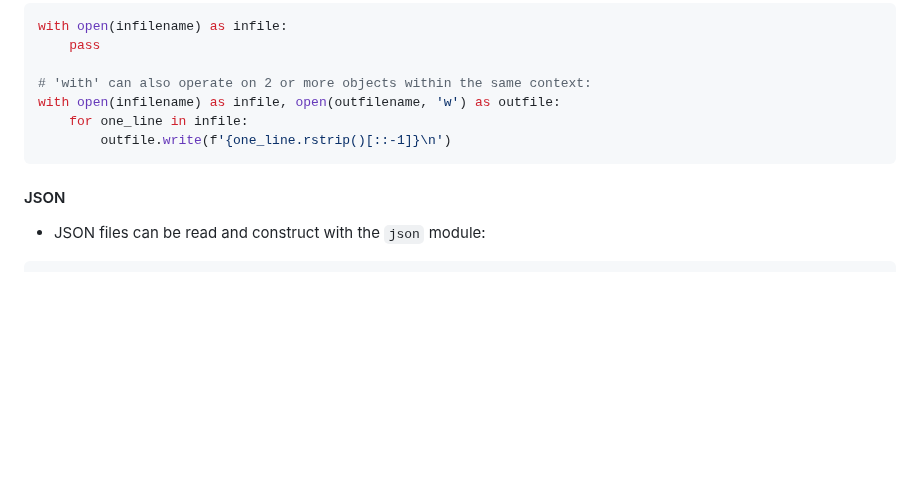
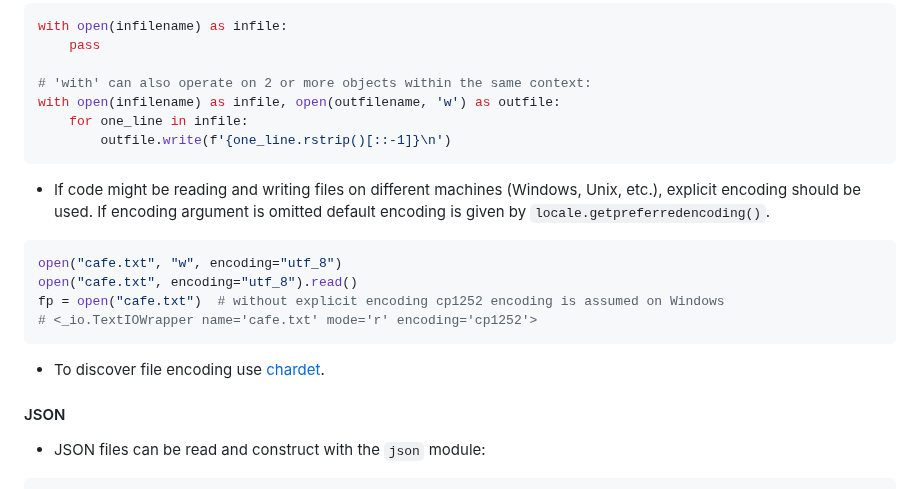
Before and after one commit to sunnyfloyd/master-notes, a Markdown page: python/python.md, the part around the change. Rendered like a GitHub page; blank space fills up the shorter version.

Commit message:
Add encoding notes on Python

````diff
--- a/python/python.md
+++ b/python/python.md
@@ -793,6 +793,17 @@ with open(infilename) as infile, open(outfilename, 'w') as outfile:
         outfile.write(f'{one_line.rstrip()[::-1]}\n')
 ```
 
+- If code might be reading and writing files on different machines (Windows, Unix, etc.), explicit encoding should be used. If encoding argument is omitted default encoding is given by `locale.getpreferredencoding()`.
+
+```py
+open("cafe.txt", "w", encoding="utf_8")
+open("cafe.txt", encoding="utf_8").read()
+fp = open("cafe.txt")  # without explicit encoding cp1252 encoding is assumed on Windows
+# <_io.TextIOWrapper name='cafe.txt' mode='r' encoding='cp1252'>
+```
+
+- To discover file encoding use [chardet](https://pypi.org/project/chardet/).
+
 #### JSON
 
 - JSON files can be read and construct with the ```json``` module:
````
